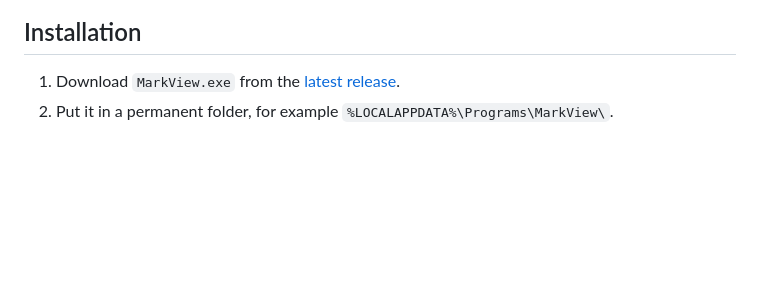
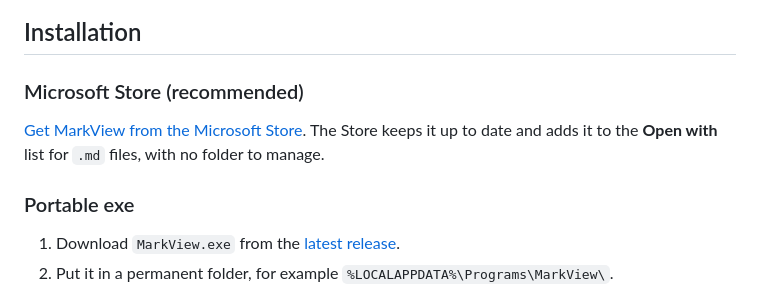
Before and after one commit to jgrimard/MarkView, a Markdown page: README.md, the part around one of its changes. Rendered like a GitHub page; blank space fills up the shorter version.

Commit message:
Add Microsoft Store badge and install option to README

```diff
--- a/README.md
+++ b/README.md
@@ -89,6 +91,13 @@ The whole app is a **single ~7 MB executable**. There's no installer and no runt
 </div>
 
 ## Installation
+
+### Microsoft Store (recommended)
+
+[Get MarkView from the Microsoft Store](https://apps.microsoft.com/detail/9P0671Z6HDCP?mode=direct). The Store
+keeps it up to date and adds it to the **Open with** list for `.md` files, with no folder to manage.
+
+### Portable exe
 
 1. Download `MarkView.exe` from the [latest release](https://github.com/jgrimard/MarkView/releases/latest).
 2. Put it in a permanent folder, for example `%LOCALAPPDATA%\Programs\MarkView\`.
```
Also changed, not shown: other parts of README.md (+3 -1 lines).
